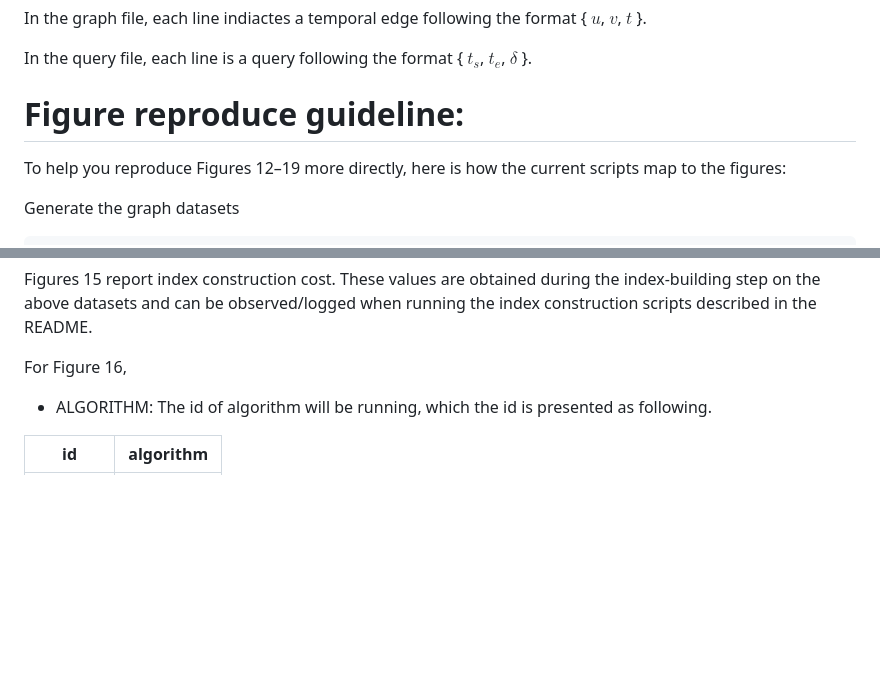
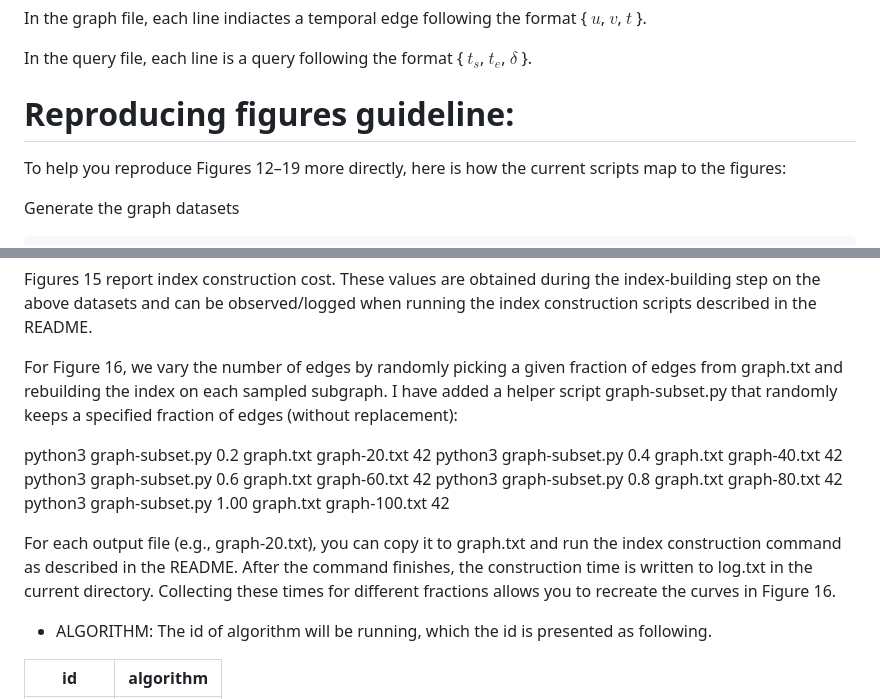
Before and after one commit to xqbf/counting-triangles, a Markdown page: README.md, 2 parts joined by grey strips. GitHub-like rendering; blank space fills up the shorter version.

Commit message:
Revise figure reproduction guidelines in README
Updated the section title for clarity and added details on reproducing figures.

```diff
--- a/README.md
+++ b/README.md
@@ -50,7 +50,7 @@ In the graph file, each line indiactes a temporal edge following the format { $u
 
 In the query file, each line is a query following the format { $t_s$, $t_e$, $\delta$ }.
 
-# Figure reproduce guideline:
+# Reproducing figures guideline:
 
 To help you reproduce Figures 12–19 more directly, here is how the current scripts map to the figures:
 
@@ -77,7 +77,15 @@ Index construction (Figures 15 and 16)
 
 Figures 15 report index construction cost. These values are obtained during the index-building step on the above datasets and can be observed/logged when running the index construction scripts described in the README.
 
-For Figure 16,
+For Figure 16, we vary the number of edges by randomly picking a given fraction of edges from graph.txt and rebuilding the index on each sampled subgraph. I have added a helper script graph-subset.py that randomly keeps a specified fraction of edges (without replacement):
+
+python3 graph-subset.py 0.2 graph.txt graph-20.txt 42
+python3 graph-subset.py 0.4 graph.txt graph-40.txt 42
+python3 graph-subset.py 0.6 graph.txt graph-60.txt 42
+python3 graph-subset.py 0.8 graph.txt graph-80.txt 42
+python3 graph-subset.py 1.00 graph.txt graph-100.txt 42
+
+For each output file (e.g., graph-20.txt), you can copy it to graph.txt and run the index construction command as described in the README. After the command finishes, the construction time is written to log.txt in the current directory. Collecting these times for different fractions allows you to recreate the curves in Figure 16.
 
 
 * ALGORITHM:
```
